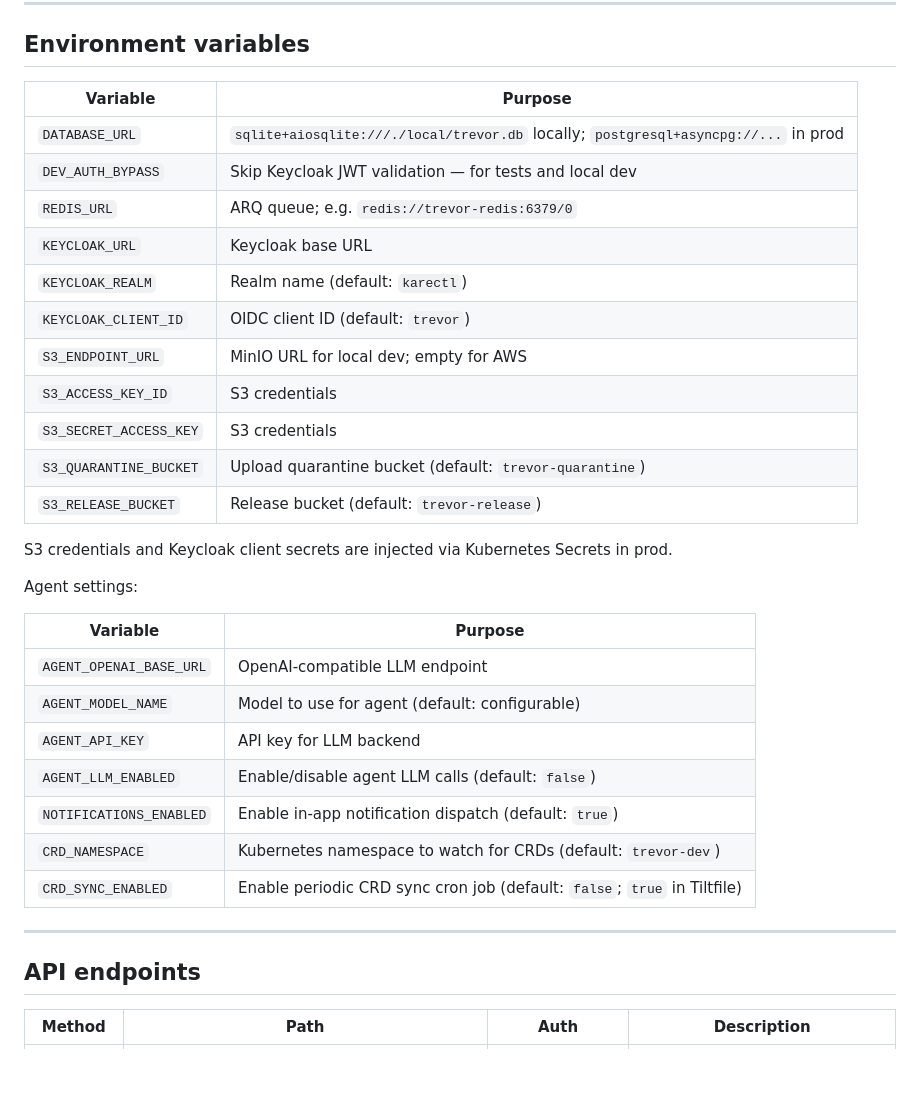
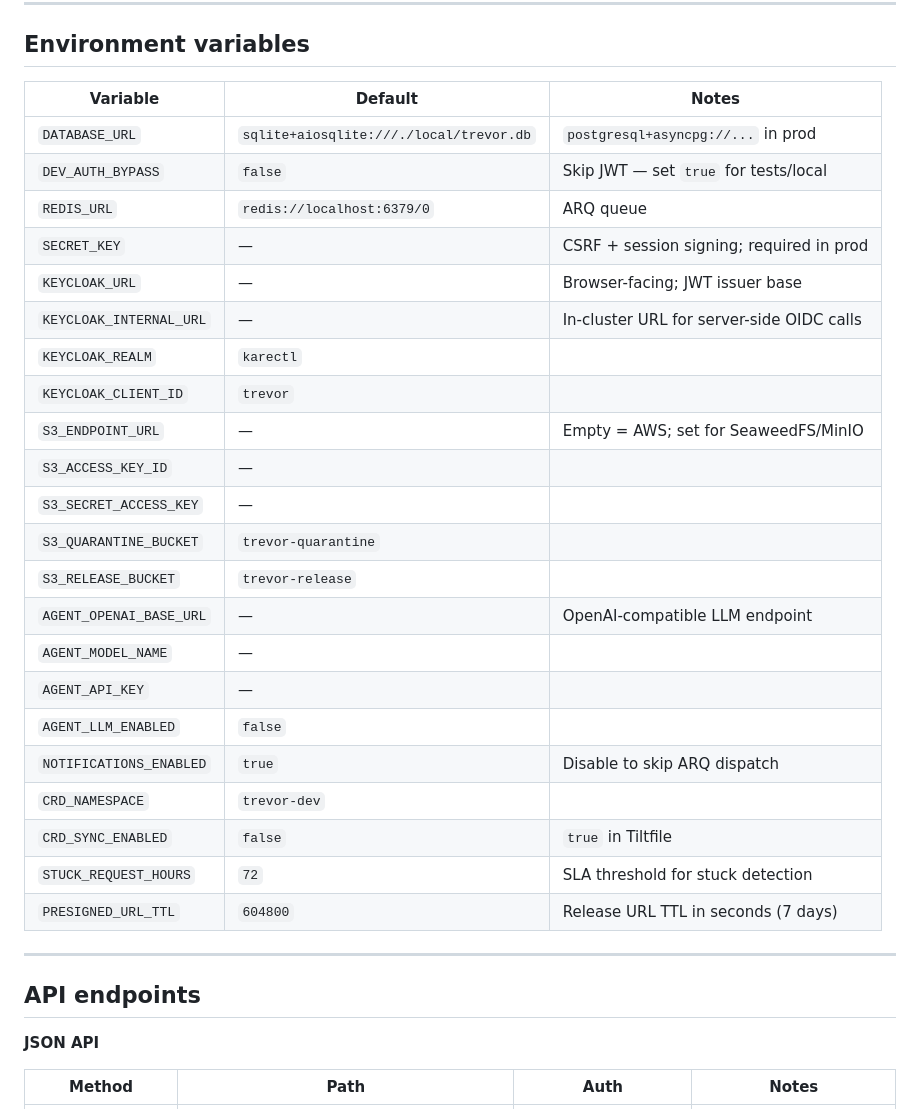
Before and after one commit to karectl/trevor, a Markdown page: AGENTS.md, the part around one of its changes. Drawn GitHub-style; blank space fills up the shorter version.

```diff
--- a/AGENTS.md
+++ b/AGENTS.md
@@ -207,37 +154,36 @@ spec -> docs/spec          # symlink for backward compatibility
 
 ## Environment variables
 
-| Variable | Purpose |
-|---|---|
-| `DATABASE_URL` | `sqlite+aiosqlite:///./local/trevor.db` locally; `postgresql+asyncpg://...` in prod |
-| `DEV_AUTH_BYPASS` | Skip Keycloak JWT validation — for tests and local dev |
-| `REDIS_URL` | ARQ queue; e.g. `redis://trevor-redis:6379/0` |
-| `KEYCLOAK_URL` | Keycloak base URL |
-| `KEYCLOAK_REALM` | Realm name (default: `karectl`) |
-| `KEYCLOAK_CLIENT_ID` | OIDC client ID (default: `trevor`) |
-| `S3_ENDPOINT_URL` | MinIO URL for local dev; empty for AWS |
-| `S3_ACCESS_KEY_ID` | S3 credentials |
-| `S3_SECRET_ACCESS_KEY` | S3 credentials |
-| `S3_QUARANTINE_BUCKET` | Upload quarantine bucket (default: `trevor-quarantine`) |
-| `S3_RELEASE_BUCKET` | Release bucket (default: `trevor-release`) |
-
-S3 credentials and Keycloak client secrets are injected via Kubernetes Secrets in prod.
-
-Agent settings:
-
-| Variable | Purpose |
-|---|---|
-| `AGENT_OPENAI_BASE_URL` | OpenAI-compatible LLM endpoint |
-| `AGENT_MODEL_NAME` | Model to use for agent (default: configurable) |
-| `AGENT_API_KEY` | API key for LLM backend |
-| `AGENT_LLM_ENABLED` | Enable/disable agent LLM calls (default: `false`) |
-| `NOTIFICATIONS_ENABLED` | Enable in-app notification dispatch (default: `true`) |
-| `CRD_NAMESPACE` | Kubernetes namespace to watch for CRDs (default: `trevor-dev`) |
-| `CRD_SYNC_ENABLED` | Enable periodic CRD sync cron job (default: `false`; `true` in Tiltfile) |
+| Variable | Default | Notes |
+|---|---|---|
+| `DATABASE_URL` | `sqlite+aiosqlite:///./local/trevor.db` | `postgresql+asyncpg://...` in prod |
+| `DEV_AUTH_BYPASS` | `false` | Skip JWT — set `true` for tests/local |
+| `REDIS_URL` | `redis://localhost:6379/0` | ARQ queue |
+| `SECRET_KEY` | — | CSRF + session signing; required in prod |
+| `KEYCLOAK_URL` | — | Browser-facing; JWT issuer base |
+| `KEYCLOAK_INTERNAL_URL` | — | In-cluster URL for server-side OIDC calls |
+| `KEYCLOAK_REALM` | `karectl` | |
+| `KEYCLOAK_CLIENT_ID` | `trevor` | |
+| `S3_ENDPOINT_URL` | — | Empty = AWS; set for SeaweedFS/MinIO |
+| `S3_ACCESS_KEY_ID` | — | |
+| `S3_SECRET_ACCESS_KEY` | — | |
+| `S3_QUARANTINE_BUCKET` | `trevor-quarantine` | |
+| `S3_RELEASE_BUCKET` | `trevor-release` | |
+| `AGENT_OPENAI_BASE_URL` | — | OpenAI-compatible LLM endpoint |
+| `AGENT_MODEL_NAME` | — | |
+| `AGENT_API_KEY` | — | |
+| `AGENT_LLM_ENABLED` | `false` | |
+| `NOTIFICATIONS_ENABLED` | `true` | Disable to skip ARQ dispatch |
+| `CRD_NAMESPACE` | `trevor-dev` | |
+| `CRD_SYNC_ENABLED` | `false` | `true` in Tiltfile |
+| `STUCK_REQUEST_HOURS` | `72` | SLA threshold for stuck detection |
+| `PRESIGNED_URL_TTL` | `604800` | Release URL TTL in seconds (7 days) |
 
 ---
 
 ## API endpoints
 
-| Method | Path | Auth | Description |
+**JSON API**
+
+| Method | Path | Auth | Notes |
 |---|---|---|---|
```
Also changed, not shown: other parts of AGENTS.md (+147 -216 lines).
